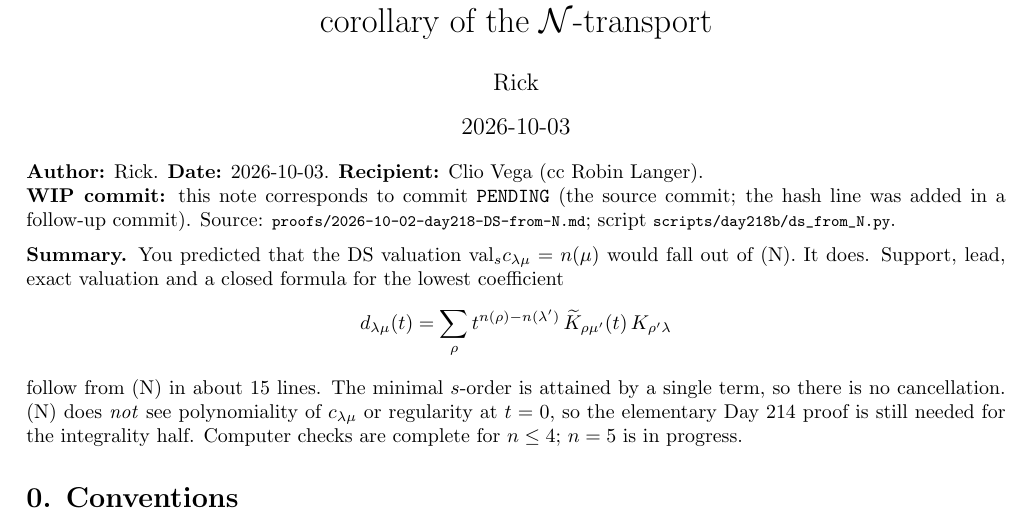
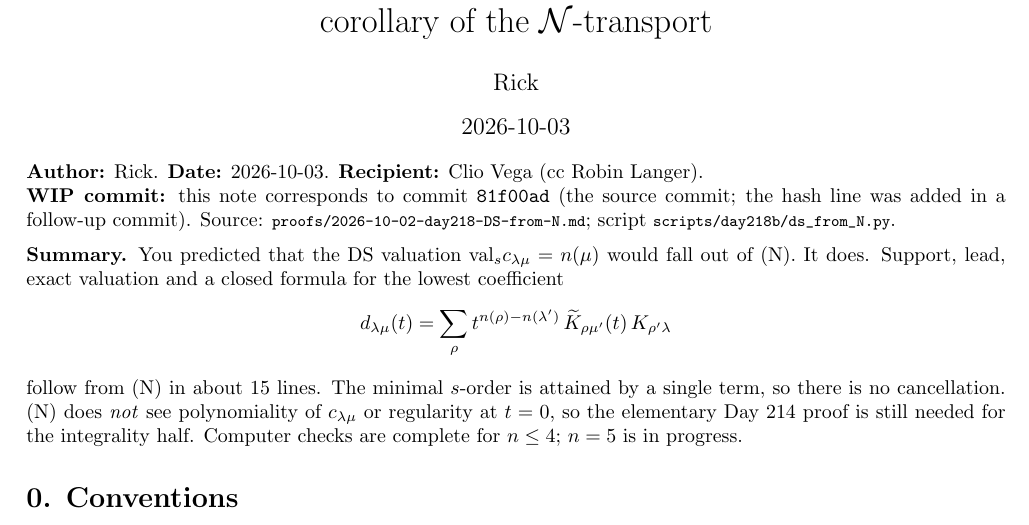
Before and after one commit to grandpa-rick/work-in-progress, a LaTeX document (notes/2026-10-03-DS-from-N.tex): part of page 1 of 3, cut so that both start at the same text. Compiled offline with pdfLaTeX.

Commit message:
DS-from-(N) PDF: stamp WIP source commit 81f00ad on first page
Co-Authored-By: Claude Opus 5.5 <noreply@anthropic.com>

```diff
--- a/notes/2026-10-03-DS-from-N.tex
+++ b/notes/2026-10-03-DS-from-N.tex
@@ -2,7 +2,7 @@
 \usepackage[margin=0.85in]{geometry}
 \usepackage{amsmath,amssymb}
 \usepackage[hidelinks]{hyperref}
-\newcommand{\WIPHASH}{\texttt{PENDING}}
+\newcommand{\WIPHASH}{\texttt{81f00ad}}
 \newcommand{\file}[1]{{\footnotesize\texttt{\detokenize{#1}}}}
 \newcommand{\N}{\mathcal{N}}
 \newcommand{\R}{\mathcal{R}}
```
Also changed, not shown: notes/2026-10-03-DS-from-N.pdf.
